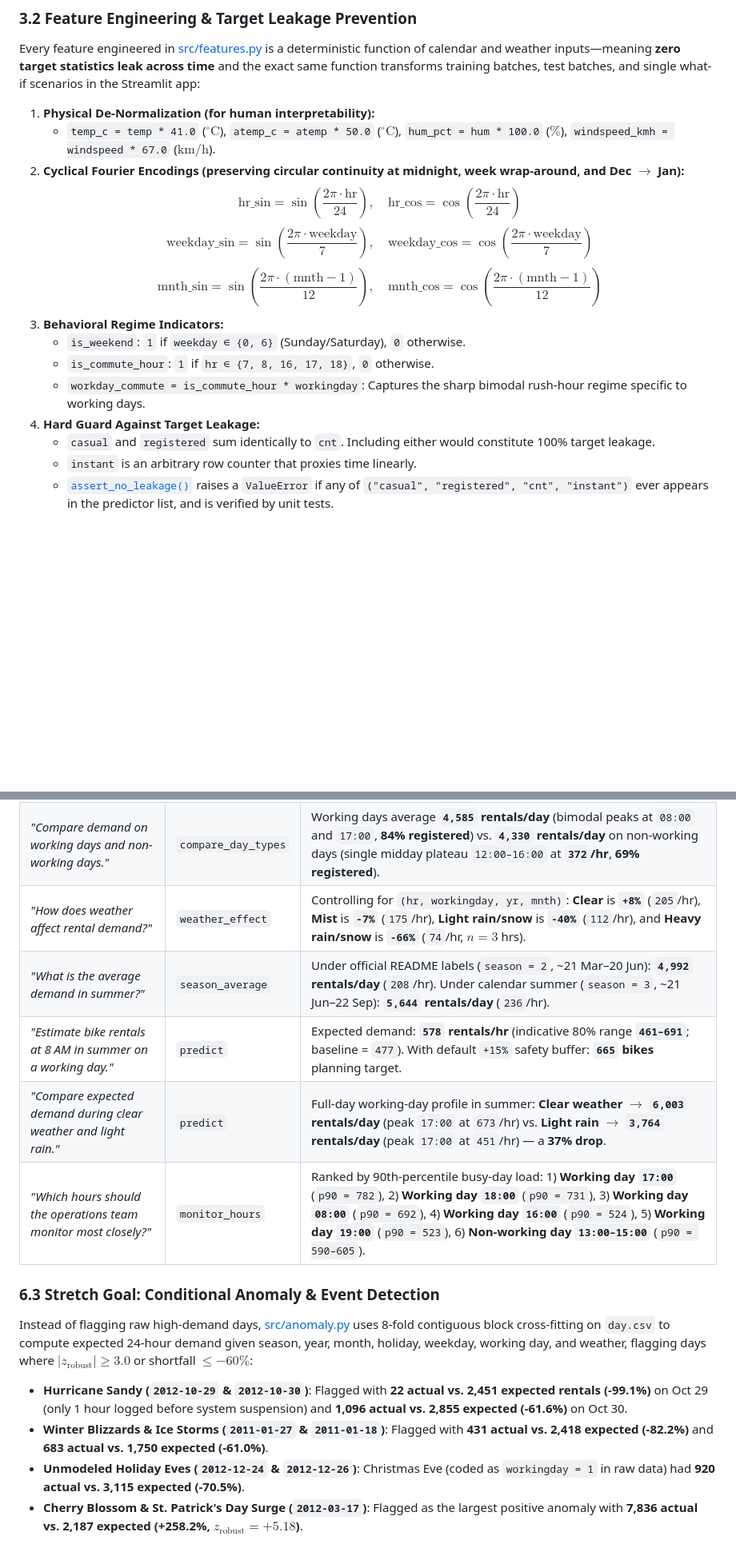
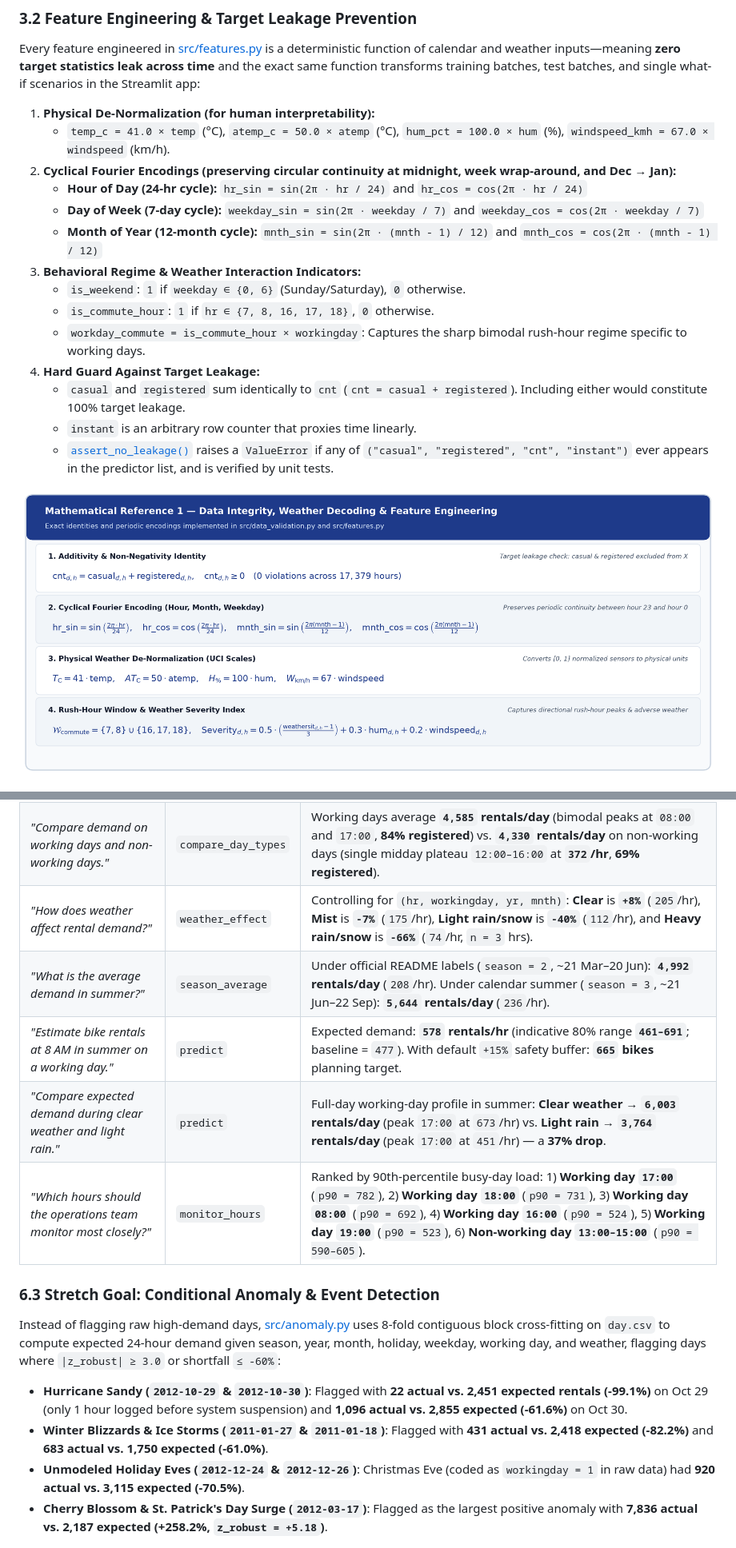
Before and after one commit to Ghostofficial141/bike-sharing-demand-analytics, a Markdown page: reports/HR_and_Tech_Submission_Dossier.md, 2 parts joined by grey strips. Shown: that part at 80% size. GitHub-like rendering; pictures changed too: outputs/figures/eq_feature_engineering.png (added); blank space fills up the shorter version.

```diff
--- a/reports/HR_and_Tech_Submission_Dossier.md
+++ b/reports/HR_and_Tech_Submission_Dossier.md
@@ -112,19 +77,21 @@ Before building any model, we ran 26 automated programmatic checks across `hour.
 Every feature engineered in [src/features.py](file:///c:/Users/Asus/Downloads/bike+sharing+dataset/src/features.py) is a deterministic function of calendar and weather inputs—meaning **zero target statistics leak across time** and the exact same function transforms training batches, test batches, and single what-if scenarios in the Streamlit app:
 
 1. **Physical De-Normalization (for human interpretability):**
-   - `temp_c = temp * 41.0` ($^\circ\text{C}$), `atemp_c = atemp * 50.0` ($^\circ\text{C}$), `hum_pct = hum * 100.0` ($\%$), `windspeed_kmh = windspeed * 67.0` ($\text{km/h}$).
-2. **Cyclical Fourier Encodings (preserving circular continuity at midnight, week wrap-around, and Dec $\to$ Jan):**
-   $$\text{hr\_sin} = \sin\!\left(\frac{2\pi \cdot \text{hr}}{24}\right), \quad \text{hr\_cos} = \cos\!\left(\frac{2\pi \cdot \text{hr}}{24}\right)$$
-   $$\text{weekday\_sin} = \sin\!\left(\frac{2\pi \cdot \text{weekday}}{7}\right), \quad \text{weekday\_cos} = \cos\!\left(\frac{2\pi \cdot \text{weekday}}{7}\right)$$
-   $$\text{mnth\_sin} = \sin\!\left(\frac{2\pi \cdot (\text{mnth}-1)}{12}\right), \quad \text{mnth\_cos} = \cos\!\left(\frac{2\pi \cdot (\text{mnth}-1)}{12}\right)$$
-3. **Behavioral Regime Indicators:**
+   - `temp_c = 41.0 × temp` (°C), `atemp_c = 50.0 × atemp` (°C), `hum_pct = 100.0 × hum` (%), `windspeed_kmh = 67.0 × windspeed` (km/h).
+2. **Cyclical Fourier Encodings (preserving circular continuity at midnight, week wrap-around, and Dec → Jan):**
+   - **Hour of Day (24-hr cycle):** `hr_sin = sin(2π · hr / 24)` and `hr_cos = cos(2π · hr / 24)`
+   - **Day of Week (7-day cycle):** `weekday_sin = sin(2π · weekday / 7)` and `weekday_cos = cos(2π · weekday / 7)`
+   - **Month of Year (12-month cycle):** `mnth_sin = sin(2π · (mnth - 1) / 12)` and `mnth_cos = cos(2π · (mnth - 1) / 12)`
+3. **Behavioral Regime & Weather Interaction Indicators:**
    - `is_weekend`: `1` if `weekday ∈ {0, 6}` (Sunday/Saturday), `0` otherwise.
    - `is_commute_hour`: `1` if `hr ∈ {7, 8, 16, 17, 18}`, `0` otherwise.
-   - `workday_commute = is_commute_hour * workingday`: Captures the sharp bimodal rush-hour regime specific to working days.
+   - `workday_commute = is_commute_hour × workingday`: Captures the sharp bimodal rush-hour regime specific to working days.
 4. **Hard Guard Against Target Leakage:**
-   - `casual` and `registered` sum identically to `cnt`. Including either would constitute 100% target leakage.
+   - `casual` and `registered` sum identically to `cnt` (`cnt = casual + registered`). Including either would constitute 100% target leakage.
    - `instant` is an arbitrary row counter that proxies time linearly.
    - [`assert_no_leakage()`](file:///c:/Users/Asus/Downloads/bike+sharing+dataset/src/features.py#L90-L93) raises a `ValueError` if any of `("casual", "registered", "cnt", "instant")` ever appears in the predictor list, and is verified by unit tests.
+
+![Mathematical Reference 1 — Data Integrity, Weather Decoding and Feature Engineering](../outputs/figures/eq_feature_engineering.png)
 
 ![Hourly, Seasonal, Weather, and Temperature Demand Patterns](../outputs/figures/eda_hourly_and_seasonal.png)
 
@@ -223,18 +194,18 @@ Rather than wrapping an LLM around raw text and risking hallucinated metrics, [s
 |---|---|---|
 | *"When is bike demand highest on working days?"* | `peak_hours` | Highest at **`17:00`** (**`525` rentals/hr**, 90th pct **`782`**), followed by **`18:00`** (**`492`/hr**, 90th pct **`731`**) and **`08:00`** (**`477`/hr**, 90th pct **`692`**). |
 | *"Compare demand on working days and non-working days."* | `compare_day_types` | Working days average **`4,585` rentals/day** (bimodal peaks at `08:00` and `17:00`, **84% registered**) vs. **`4,330` rentals/day** on non-working days (single midday plateau `12:00–16:00` at **`372`/hr**, **69% registered**). |
-| *"How does weather affect rental demand?"* | `weather_effect` | Controlling for `(hr, workingday, yr, mnth)`: **Clear** is **`+8%`** (`205`/hr), **Mist** is **`-7%`** (`175`/hr), **Light rain/snow** is **`-40%`** (`112`/hr), and **Heavy rain/snow** is **`-66%`** (`74`/hr, $n=3$ hrs). |
+| *"How does weather affect rental demand?"* | `weather_effect` | Controlling for `(hr, workingday, yr, mnth)`: **Clear** is **`+8%`** (`205`/hr), **Mist** is **`-7%`** (`175`/hr), **Light rain/snow** is **`-40%`** (`112`/hr), and **Heavy rain/snow** is **`-66%`** (`74`/hr, `n = 3` hrs). |
 | *"What is the average demand in summer?"* | `season_average` | Under official README labels (`season = 2`, ~21 Mar–20 Jun): **`4,992` rentals/day** (`208`/hr). Under calendar summer (`season = 3`, ~21 Jun–22 Sep): **`5,644` rentals/day** (`236`/hr). |
 | *"Estimate bike rentals at 8 AM in summer on a working day."* | `predict` | Expected demand: **`578` rentals/hr** (indicative 80% range **`461–691`**; baseline = `477`). With default `+15%` safety buffer: **`665` bikes** planning target. |
-| *"Compare expected demand during clear weather and light rain."* | `predict` | Full-day working-day profile in summer: **Clear weather** $\to$ **`6,003` rentals/day** (peak `17:00` at `673`/hr) vs. **Light rain** $\to$ **`3,764` rentals/day** (peak `17:00` at `451`/hr) — a **37% drop**. |
+| *"Compare expected demand during clear weather and light rain."* | `predict` | Full-day working-day profile in summer: **Clear weather** → **`6,003` rentals/day** (peak `17:00` at `673`/hr) vs. **Light rain** → **`3,764` rentals/day** (peak `17:00` at `451`/hr) — a **37% drop**. |
 | *"Which hours should the operations team monitor most closely?"* | `monitor_hours` | Ranked by 90th-percentile busy-day load: 1) **Working day `17:00`** (`p90 = 782`), 2) **Working day `18:00`** (`p90 = 731`), 3) **Working day `08:00`** (`p90 = 692`), 4) **Working day `16:00`** (`p90 = 524`), 5) **Working day `19:00`** (`p90 = 523`), 6) **Non-working day `13:00–15:00`** (`p90 = 590–605`). |
 
 ### 6.3 Stretch Goal: Conditional Anomaly & Event Detection
-Instead of flagging raw high-demand days, [src/anomaly.py](file:///c:/Users/Asus/Downloads/bike+sharing+dataset/src/anomaly.py) uses 8-fold contiguous block cross-fitting on `day.csv` to compute expected 24-hour demand given season, year, month, holiday, weekday, working day, and weather, flagging days where $|z_{\text{robust}}| \ge 3.0$ or shortfall $\le -60\%$:
+Instead of flagging raw high-demand days, [src/anomaly.py](file:///c:/Users/Asus/Downloads/bike+sharing+dataset/src/anomaly.py) uses 8-fold contiguous block cross-fitting on `day.csv` to compute expected 24-hour demand given season, year, month, holiday, weekday, working day, and weather, flagging days where `|z_robust| ≥ 3.0` or shortfall `≤ -60%`:
 - **Hurricane Sandy (`2012-10-29` & `2012-10-30`)**: Flagged with **22 actual vs. 2,451 expected rentals (-99.1%)** on Oct 29 (only 1 hour logged before system suspension) and **1,096 actual vs. 2,855 expected (-61.6%)** on Oct 30.
 - **Winter Blizzards & Ice Storms (`2011-01-27` & `2011-01-18`)**: Flagged with **431 actual vs. 2,418 expected (-82.2%)** and **683 actual vs. 1,750 expected (-61.0%)**.
 - **Unmodeled Holiday Eves (`2012-12-24` & `2012-12-26`)**: Christmas Eve (coded as `workingday = 1` in raw data) had **920 actual vs. 3,115 expected (-70.5%)**.
-- **Cherry Blossom & St. Patrick's Day Surge (`2012-03-17`)**: Flagged as the largest positive anomaly with **7,836 actual vs. 2,187 expected (+258.2%, $z_{\text{robust}} = +5.18$)**.
+- **Cherry Blossom & St. Patrick's Day Surge (`2012-03-17`)**: Flagged as the largest positive anomaly with **7,836 actual vs. 2,187 expected (+258.2%, `z_robust = +5.18`)**.
 
 ![Conditional Anomaly Detection Across 2011-2012](../outputs/figures/anomaly_detection.png)
 
```
Also changed, not shown: other parts of reports/HR_and_Tech_Submission_Dossier.md (+60 -69 lines), HOW_TO_OPEN_AND_RUN.md (+9 -6 lines), outputs/figures/eq_hypothesis_testing.png (added), outputs/figures/eq_model_and_metrics.png (added), outputs/figures/system_architecture.png (added), 11 other files.
